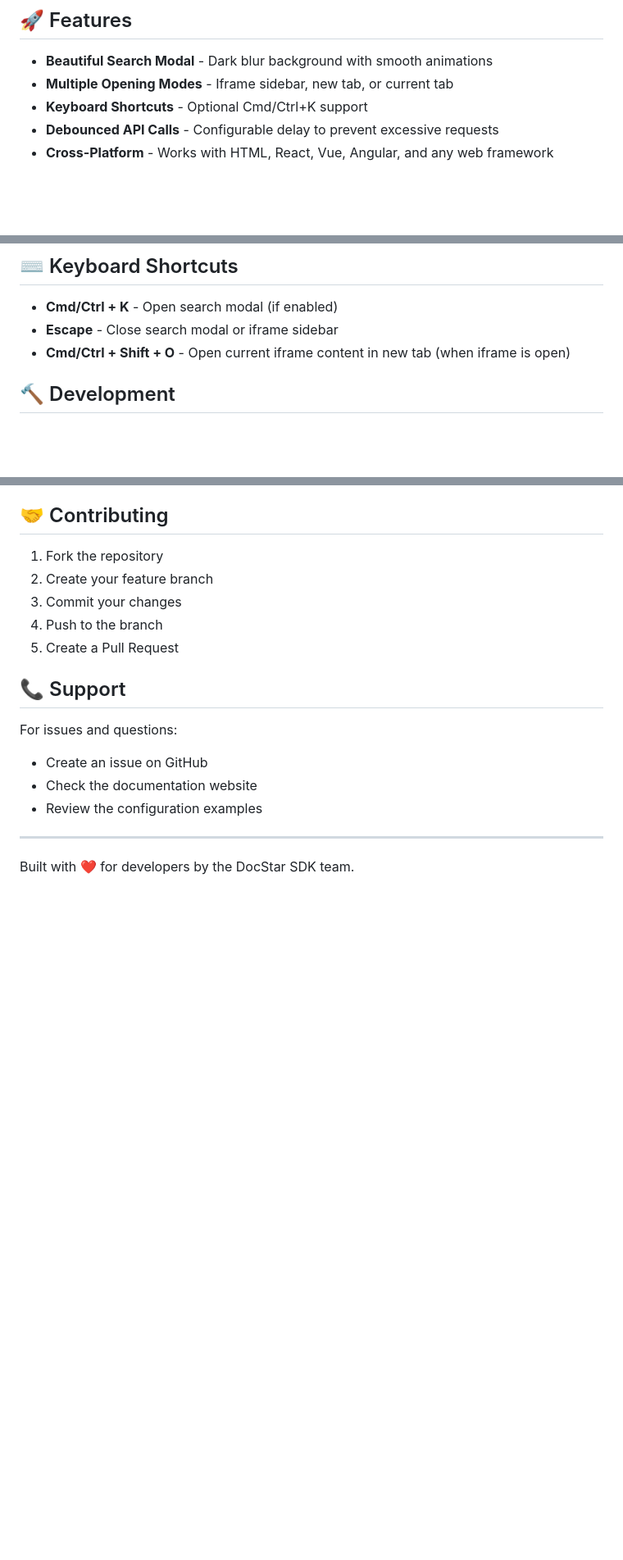
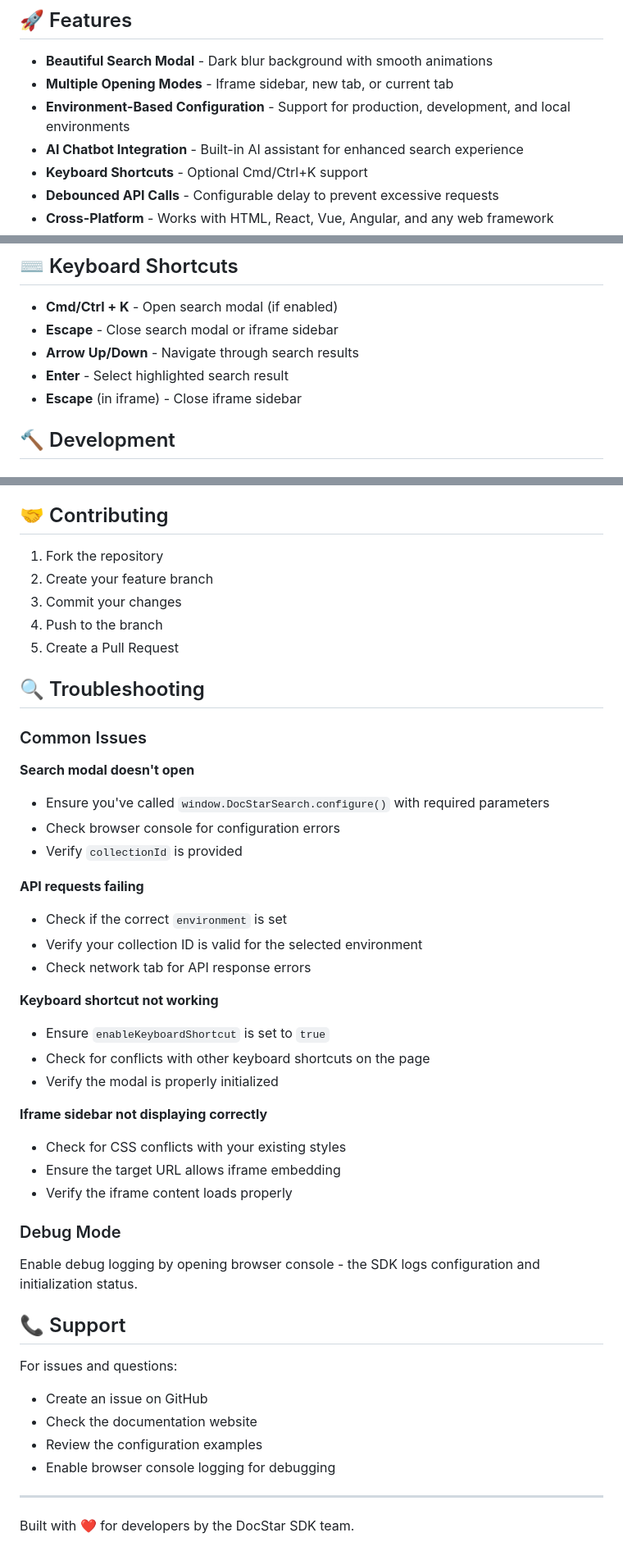
Before and after one commit to swayammaheshwari/docstar-sdk, a Markdown page: README.md, 3 parts joined by grey strips. Shown: that part at 82% size. GitHub-like rendering; blank space fills up the shorter version.

```diff
--- a/README.md
+++ b/README.md
@@ -6,6 +6,8 @@ A powerful, easy-to-integrate search functionality for modern web applications.
 
 - **Beautiful Search Modal** - Dark blur background with smooth animations
 - **Multiple Opening Modes** - Iframe sidebar, new tab, or current tab
+- **Environment-Based Configuration** - Support for production, development, and local environments
+- **AI Chatbot Integration** - Built-in AI assistant for enhanced search experience
 - **Keyboard Shortcuts** - Optional Cmd/Ctrl+K support
 - **Debounced API Calls** - Configurable delay to prevent excessive requests
 - **Cross-Platform** - Works with HTML, React, Vue, Angular, and any web framework
@@ -116,7 +182,9 @@ Your API endpoint should return data in this format:
 
 - **Cmd/Ctrl + K** - Open search modal (if enabled)
 - **Escape** - Close search modal or iframe sidebar
-- **Cmd/Ctrl + Shift + O** - Open current iframe content in new tab (when iframe is open)
+- **Arrow Up/Down** - Navigate through search results
+- **Enter** - Select highlighted search result
+- **Escape** (in iframe) - Close iframe sidebar
 
 ## 🔨 Development
 
@@ -162,12 +230,41 @@ MIT License - feel free to use in your projects!
 4. Push to the branch
 5. Create a Pull Request
 
+## 🔍 Troubleshooting
+
+### Common Issues
+
+**Search modal doesn't open**
+- Ensure you've called `window.DocStarSearch.configure()` with required parameters
+- Check browser console for configuration errors
+- Verify `collectionId` is provided
+
+**API requests failing**
+- Check if the correct `environment` is set
+- Verify your collection ID is valid for the selected environment
+- Check network tab for API response errors
+
+**Keyboard shortcut not working**
+- Ensure `enableKeyboardShortcut` is set to `true`
+- Check for conflicts with other keyboard shortcuts on the page
+- Verify the modal is properly initialized
+
+**Iframe sidebar not displaying correctly**
+- Check for CSS conflicts with your existing styles
+- Ensure the target URL allows iframe embedding
+- Verify the iframe content loads properly
+
+### Debug Mode
+
+Enable debug logging by opening browser console - the SDK logs configuration and initialization status.
+
 ## 📞 Support
 
 For issues and questions:
 - Create an issue on GitHub
 - Check the documentation website
 - Review the configuration examples
+- Enable browser console logging for debugging
 
 ---
 
```
Also changed, not shown: other parts of README.md (+69 -5 lines).
